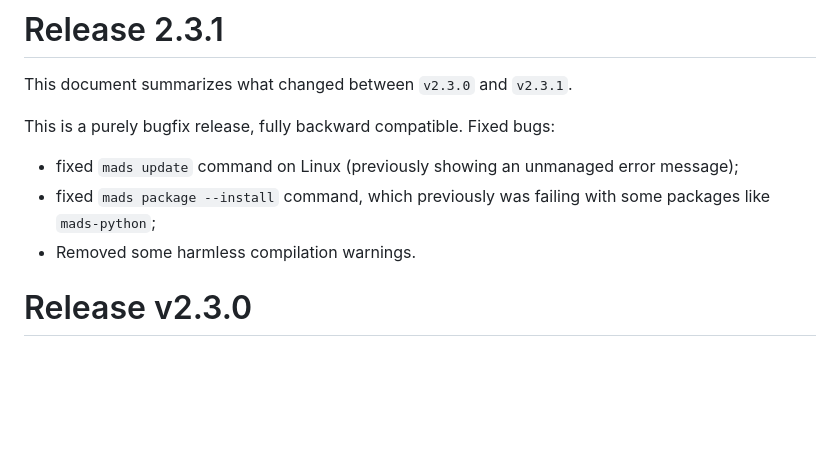
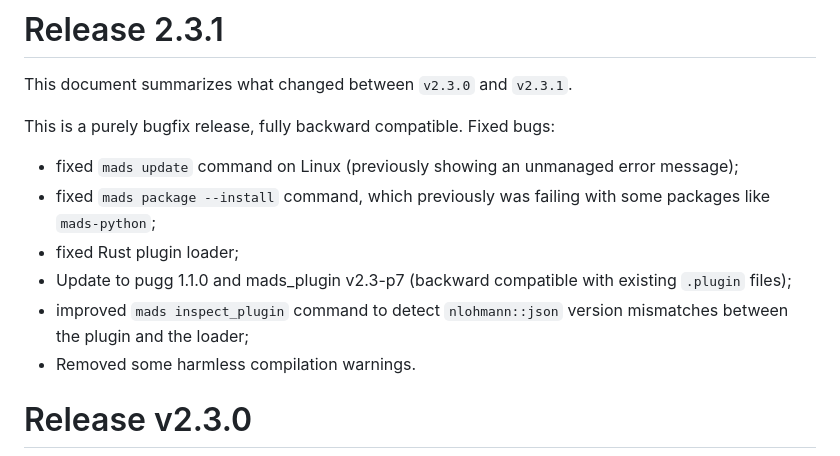
Before and after one commit to pbosetti/MADS, a Markdown page: CHANGES.md, the part around the change. Rendered like a GitHub page; blank space fills up the shorter version.

Commit message:
Fix Rust plugin loader and improve plugin inspection for nlohmann::json version mismatches

```diff
--- a/CHANGES.md
+++ b/CHANGES.md
@@ -6,6 +6,9 @@ This is a purely bugfix release, fully backward compatible. Fixed bugs:
 
 * fixed `mads update` command on Linux (previously showing an unmanaged error message);
 * fixed `mads package --install` command, which previously was failing with some packages like `mads-python`;
+* fixed Rust plugin loader;
+* Update to pugg 1.1.0 and mads_plugin v2.3-p7 (backward compatible with existing `.plugin` files);
+* improved `mads inspect_plugin` command to detect `nlohmann::json` version mismatches between the plugin and the loader;
 * Removed some harmless compilation warnings.
 
 # Release v2.3.0
```
